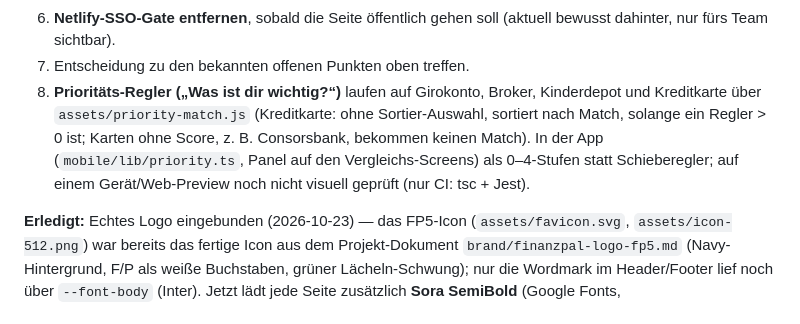
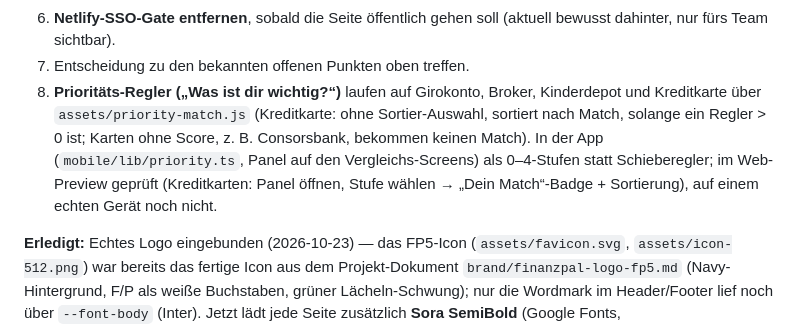
Before and after one commit to parthibanthiru/finanzpal, a Markdown page: README.md, the part around the change. GitHub-like rendering.

Commit message:
README: app priority panel verified in web preview
Co-Authored-By: Claude Sonnet 5.5 <noreply@anthropic.com>
Claude-Session: https://claude.ai/code/session_01UQHtASgVTyPmLmTvHADgNU

```diff
--- a/README.md
+++ b/README.md
@@ -1065,7 +1065,7 @@ Commit-Nachricht):
 6. **Netlify-SSO-Gate entfernen**, sobald die Seite öffentlich gehen soll
    (aktuell bewusst dahinter, nur fürs Team sichtbar).
 7. Entscheidung zu den bekannten offenen Punkten oben treffen.
-8. **Prioritäts-Regler („Was ist dir wichtig?“)** laufen auf Girokonto, Broker, Kinderdepot und Kreditkarte über `assets/priority-match.js` (Kreditkarte: ohne Sortier-Auswahl, sortiert nach Match, solange ein Regler > 0 ist; Karten ohne Score, z. B. Consorsbank, bekommen keinen Match). In der App (`mobile/lib/priority.ts`, Panel auf den Vergleichs-Screens) als 0–4-Stufen statt Schieberegler; auf einem Gerät/Web-Preview noch nicht visuell geprüft (nur CI: tsc + Jest).
+8. **Prioritäts-Regler („Was ist dir wichtig?“)** laufen auf Girokonto, Broker, Kinderdepot und Kreditkarte über `assets/priority-match.js` (Kreditkarte: ohne Sortier-Auswahl, sortiert nach Match, solange ein Regler > 0 ist; Karten ohne Score, z. B. Consorsbank, bekommen keinen Match). In der App (`mobile/lib/priority.ts`, Panel auf den Vergleichs-Screens) als 0–4-Stufen statt Schieberegler; im Web-Preview geprüft (Kreditkarten: Panel öffnen, Stufe wählen → „Dein Match“-Badge + Sortierung), auf einem echten Gerät noch nicht.
 
 **Erledigt:** Echtes Logo eingebunden (2026-10-23) — das FP5-Icon
 (`assets/favicon.svg`, `assets/icon-512.png`) war bereits das fertige Icon aus
```
